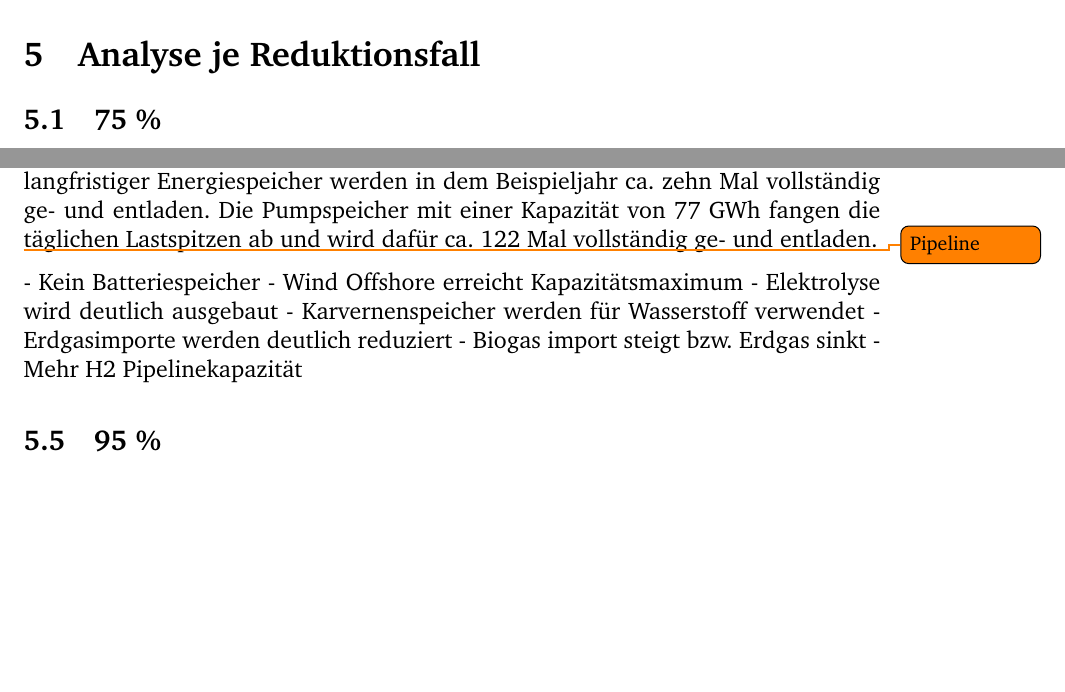
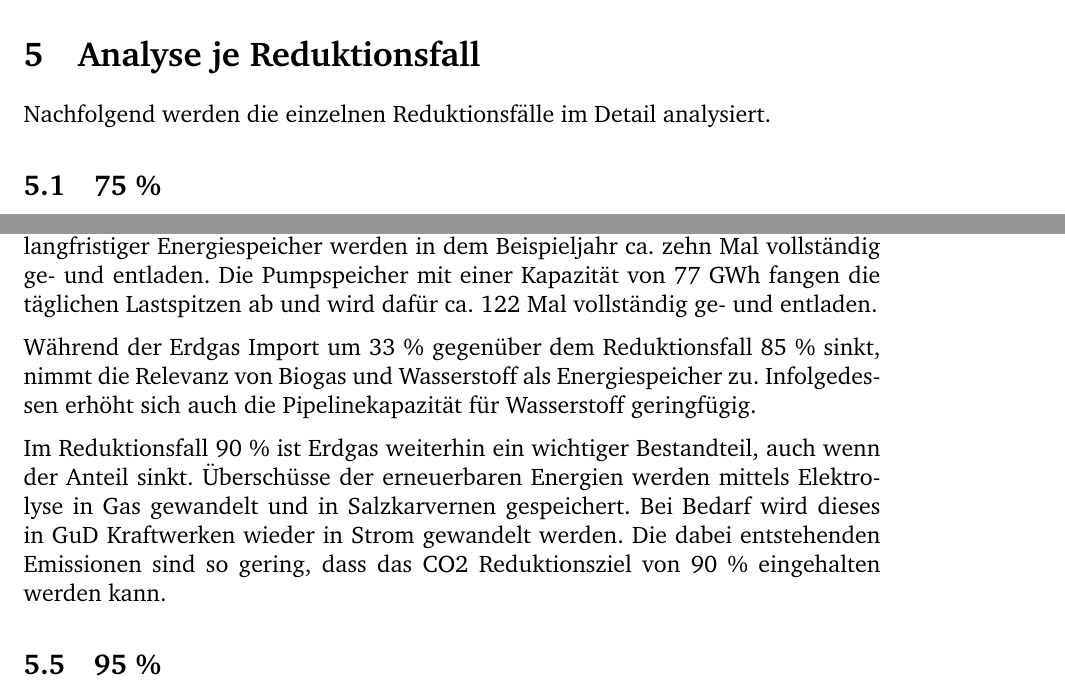
Before and after one commit to fhac-ewi/gas-wasserstoff-docs, a LaTeX document (master.tex, which reads 05-AnalyseReduktionsfall.tex, config.tex): two parts of pages 9 and 11 of 12 before the commit and two parts of pages 9 and 10 of 11 after it, joined at a grey line, cut so that both start at the same text, the shorter picture padded with empty space. Compiled offline with pdfLaTeX.

Commit message:
Added Reduktionsfall 90 %

```diff
--- a/05-AnalyseReduktionsfall.tex
+++ b/05-AnalyseReduktionsfall.tex
@@ -1,4 +1,6 @@
 \section{Analyse je Reduktionsfall}
+Nachfolgend werden die einzelnen Reduktionsfälle im Detail analysiert.
+
 
 \subsection{75 \%}
 
@@ -21,17 +21,9 @@ Die Erdgasimporte und damit auch die GuD-Kraftwerke sind als einziger Erzeuger r
 
 Falls der erzeugte Strom die aktuelle Nachfrage übersteigt, kann der Überschuss durch die deutlich ausgebaute Elektrolyse (18 GW Leistung, 99.383 GWh im Jahr) zu Biogas bzw. Wasserstoff umgewandelt werden. Sowohl Wasserstoff als auch das Biogas können in den Salzkarvernen mit einer Kapazität von insgesamt 3906 GWh gespeichert und zu einem späteren Zeitpunkt wieder zur Stromgewinnung (oder der Deckung des Wasserstoffbedarfs) eingesetzt werden. Die Salzkarvernen als langfristiger Energiespeicher werden in dem Beispieljahr ca. zehn Mal vollständig ge- und entladen. Die Pumpspeicher mit einer Kapazität von 77 GWh fangen die täglichen Lastspitzen ab und wird dafür ca. 122 Mal vollständig ge- und entladen.
 
-\todo{Pipeline}
+Während der Erdgas Import um 33 \% gegenüber dem Reduktionsfall 85 \% sinkt, nimmt die Relevanz von Biogas und Wasserstoff als Energiespeicher zu. Infolgedessen erhöht sich auch die Pipelinekapazität für Wasserstoff geringfügig.
 
-
-- Kein Batteriespeicher
-- Wind Offshore erreicht Kapazitätsmaximum
-- Elektrolyse wird deutlich ausgebaut
-- Karvernenspeicher werden für Wasserstoff verwendet
-- Erdgasimporte werden deutlich reduziert
-- Biogas import steigt bzw. Erdgas sinkt
-- Mehr H2 Pipelinekapazität
-
+Im Reduktionsfall 90 \% ist Erdgas weiterhin ein wichtiger Bestandteil, auch wenn der Anteil sinkt. Überschüsse der erneuerbaren Energien werden mittels Elektrolyse in Gas gewandelt und in Salzkarvernen gespeichert. Bei Bedarf wird dieses in GuD Kraftwerken wieder in Strom gewandelt werden. Die dabei entstehenden Emissionen sind so gering, dass das CO2 Reduktionsziel von 90 \% eingehalten werden kann.
 
 \subsection{95 \%}
 
--- a/config.tex
+++ b/config.tex
@@ -44,3 +44,13 @@
   \end{figure}
   \FloatBarrier
 } % Beispiel: \image{Funny.PNG}{Dies ist eine Beschreibung}
+
+\newcommand{\smallimage}[2]{
+  \begin{figure}[!htp]
+    \centering
+    \includegraphics[max height=19cm,max width=0.6\textwidth,keepaspectratio]{images/#1}
+    \caption{#2}
+    \label{image:#1}
+  \end{figure}
+  \FloatBarrier
+} % Beispiel: \smallimage{Funny.PNG}{Dies ist eine Beschreibung}
```
Also changed, not shown: 05-AnalyseReduktionsfall.tex (4 more changed lines).
